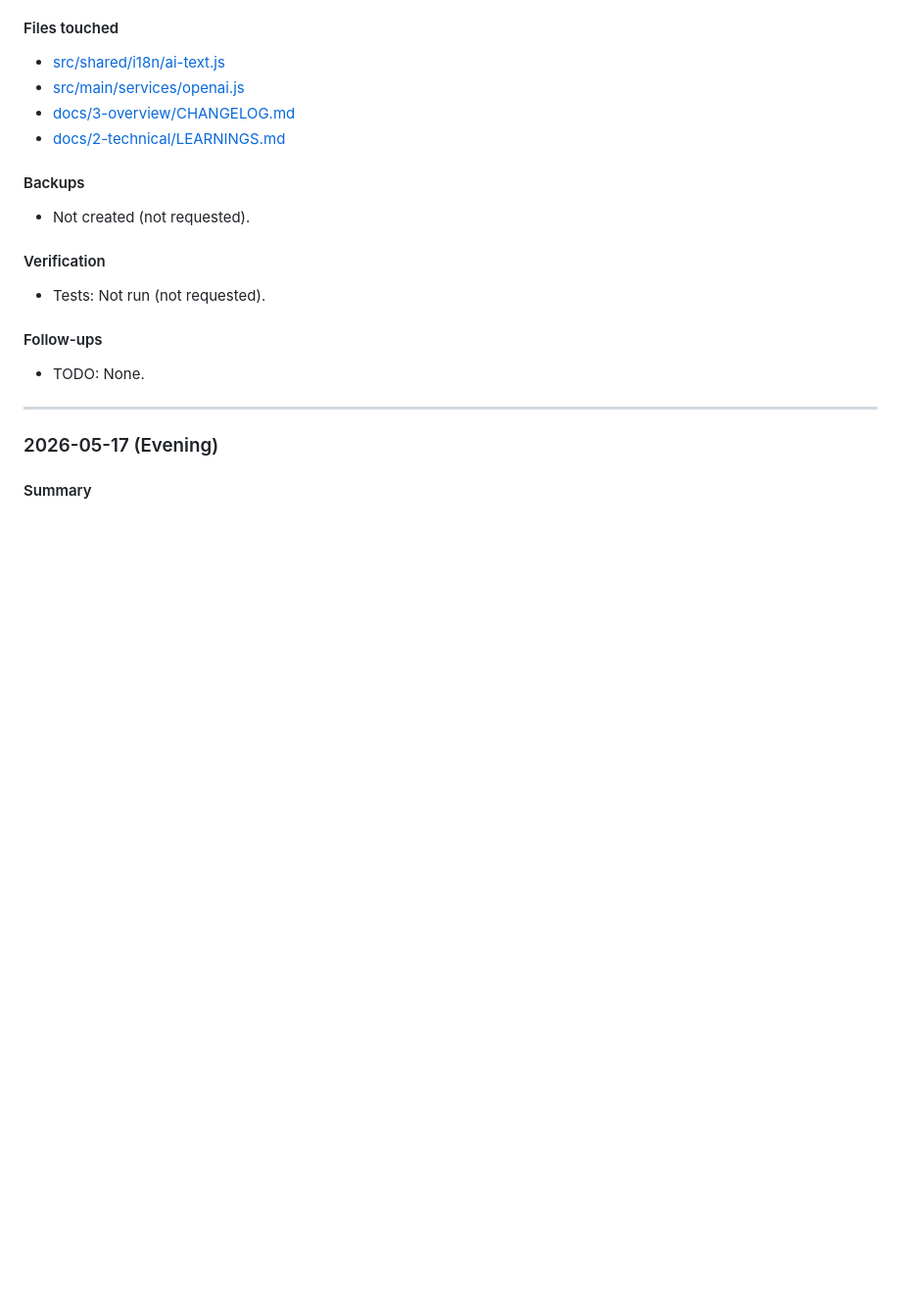
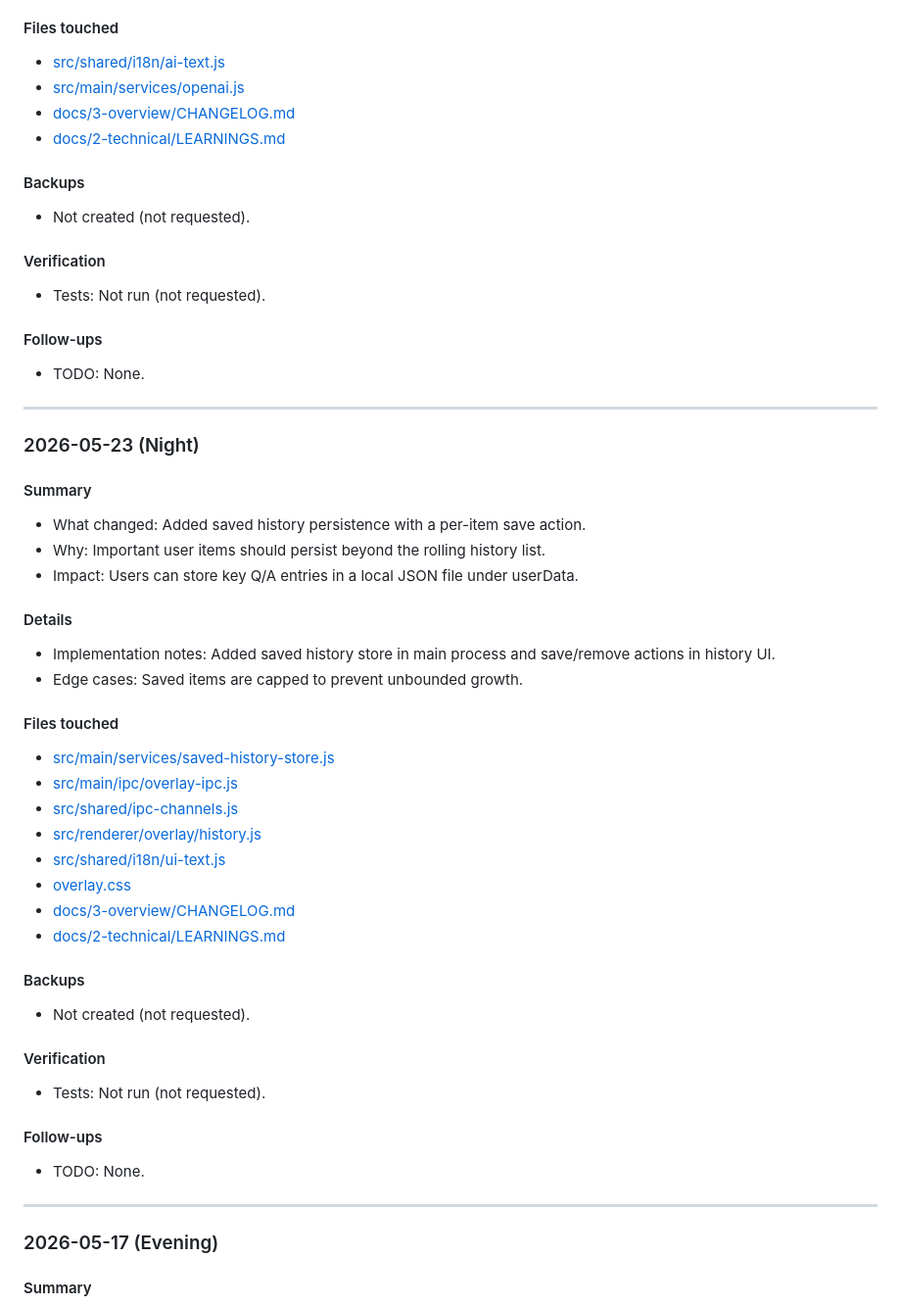
Before and after one commit to pappmateszabolcs4-del/AI-Assistant-Overlay, a Markdown page: docs/2-technical/LEARNINGS.md, the part around one of its changes. Shown at 98% size. Rendered like a GitHub page; blank space fills up the shorter version.

```diff
--- a/docs/2-technical/LEARNINGS.md
+++ b/docs/2-technical/LEARNINGS.md
@@ -1483,6 +1515,38 @@ Use the **Daily Log Entry Template** in the CRITICAL section above.
 #### Files touched
 - [src/shared/i18n/ai-text.js](src/shared/i18n/ai-text.js)
 - [src/main/services/openai.js](src/main/services/openai.js)
+- [docs/3-overview/CHANGELOG.md](docs/3-overview/CHANGELOG.md)
+- [docs/2-technical/LEARNINGS.md](docs/2-technical/LEARNINGS.md)
+
+#### Backups
+- Not created (not requested).
+
+#### Verification
+- Tests: Not run (not requested).
+
+#### Follow-ups
+- TODO: None.
+
+---
+
+### 2026-05-23 (Night)
+
+#### Summary
+- What changed: Added saved history persistence with a per-item save action.
+- Why: Important user items should persist beyond the rolling history list.
+- Impact: Users can store key Q/A entries in a local JSON file under userData.
+
+#### Details
+- Implementation notes: Added saved history store in main process and save/remove actions in history UI.
+- Edge cases: Saved items are capped to prevent unbounded growth.
+
+#### Files touched
+- [src/main/services/saved-history-store.js](src/main/services/saved-history-store.js)
+- [src/main/ipc/overlay-ipc.js](src/main/ipc/overlay-ipc.js)
+- [src/shared/ipc-channels.js](src/shared/ipc-channels.js)
+- [src/renderer/overlay/history.js](src/renderer/overlay/history.js)
+- [src/shared/i18n/ui-text.js](src/shared/i18n/ui-text.js)
+- [overlay.css](overlay.css)
 - [docs/3-overview/CHANGELOG.md](docs/3-overview/CHANGELOG.md)
 - [docs/2-technical/LEARNINGS.md](docs/2-technical/LEARNINGS.md)
 
```
Also changed, not shown: other parts of docs/2-technical/LEARNINGS.md (+32 -0 lines), docs/3-overview/CHANGELOG.md (+27 -0 lines), docs/3-overview/TODO.md (+2 -0 lines).
